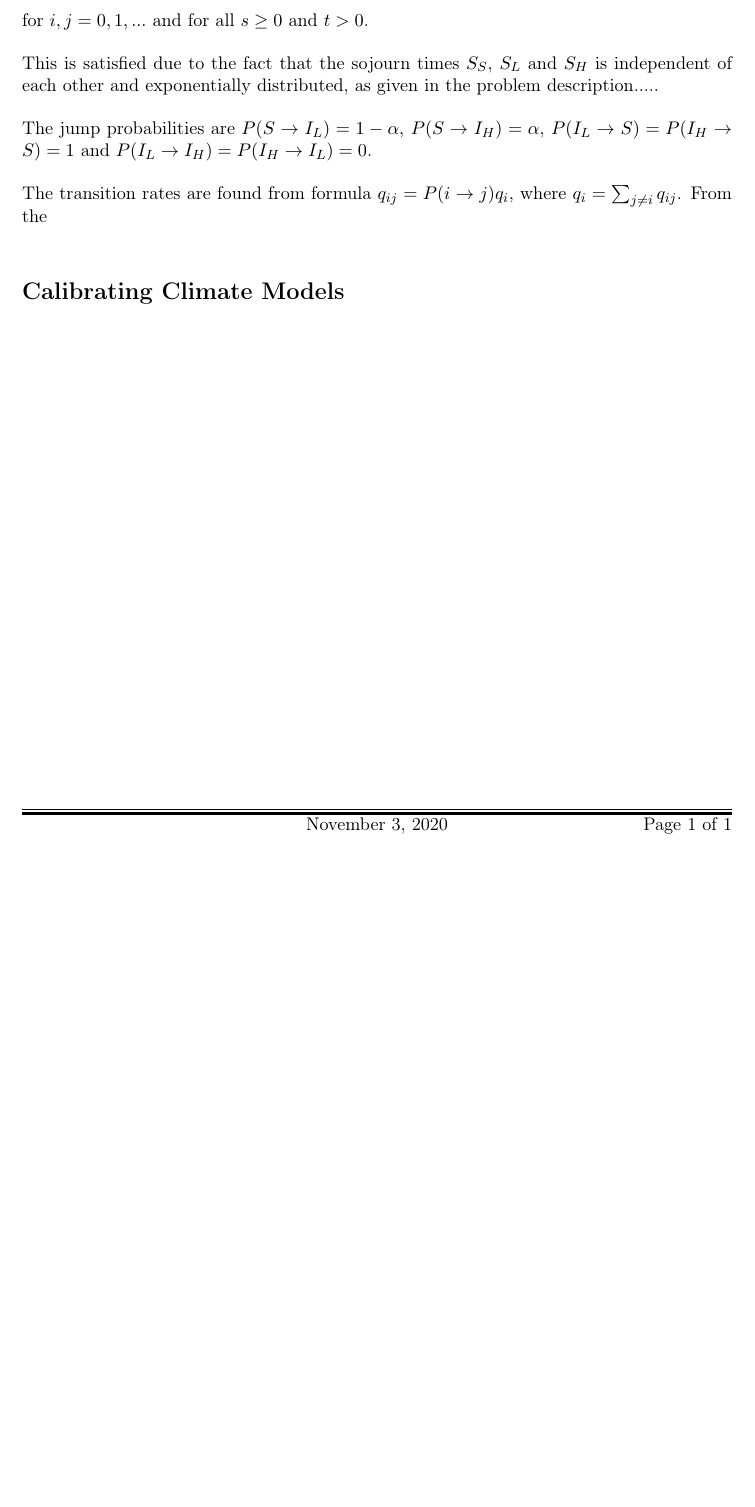
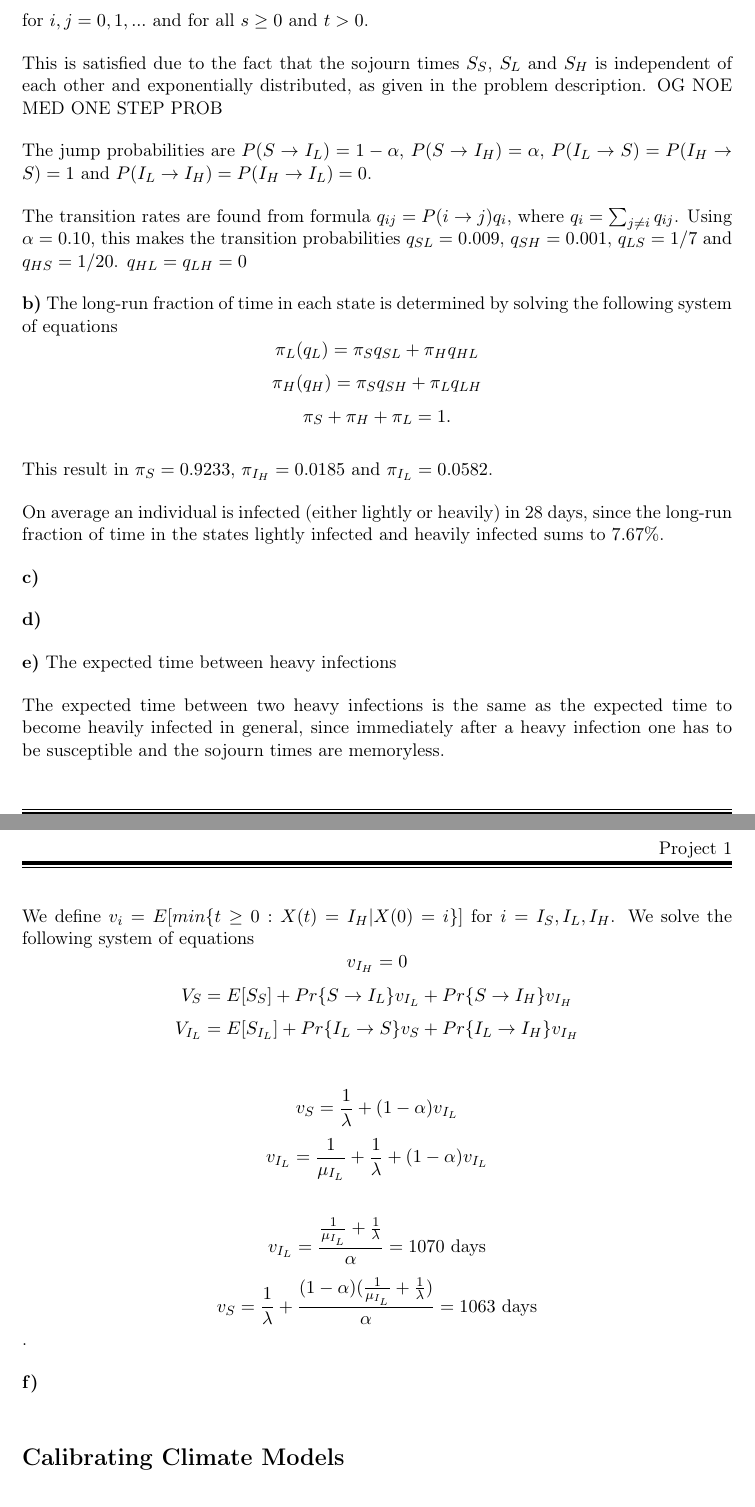
Before and after one commit to vivekapriyas/StokMod_2, a LaTeX document (main.tex, which reads oppg_1a.tex, oppg_1b.tex, oppg_1e.tex): part of the page before the commit and two parts of pages 1 and 2 of 2 after it, the two joined at a grey line, cut so that both start at the same text, the shorter picture padded with empty space. Compiled offline with pdfLaTeX.

Commit message:
Updates from Overleaf

```diff
--- a/main.tex
+++ b/main.tex
@@ -12,6 +12,16 @@
 \section*{Modelling the common cold}
 \textbf{a)}
 \input{oppg_1a}
+\textbf{b)}
+\input{oppg_1b}
+\textbf{c)}
+\input{oppg_1c}
+\textbf{d)}
+\input{oppg_1d}
+\textbf{e)}
+\input{oppg_1e}
+\textbf{f)}
+\input{oppg_1f}
 
 
 \section*{Calibrating Climate Models}
--- a/oppg_1a.tex
+++ b/oppg_1a.tex
@@ -2,8 +2,8 @@ $\{X(t):t \geq 0 \}$ is a continuous-time Markov chain since it satisfies the Ma
 $$P(X(t+s)=j|X(s)=i, X(u), 0 \leq u \leq s)=P(X(t+s)=j|X(s)=j)$$
 for $i,j = 0,1,...$ and for all $s \geq 0$ and $t >0 $.
 
-This is satisfied due to the fact that the sojourn times $S_S$, $S_L$ and $S_H$ is independent of each other and exponentially distributed, as given in the problem description.....
+This is satisfied due to the fact that the sojourn times $S_S$, $S_L$ and $S_H$ is independent of each other and exponentially distributed, as given in the problem description.  OG NOE MED ONE STEP PROB
 
 The jump probabilities are $P(S \rightarrow I_L)= 1 - \alpha$, $P(S \rightarrow I_H)= \alpha$, $P(I_L \rightarrow S)= P(I_H \rightarrow S) = 1$ and $P(I_L \rightarrow I_H)= P(I_H \rightarrow I_L) = 0$.
 
-The transition rates are found from formula $q_{ij} = P(i \rightarrow j ) q_i$, where $q_i = \sum_{j \neq i} q_{ij}$. From the
+The transition rates are found from formula $q_{ij} = P(i \rightarrow j ) q_i$, where $q_i = \sum_{j \neq i} q_{ij}$. Using $\alpha = 0.10$, this makes the transition probabilities $q_{SL} = 0.009$, $q_{SH} = 0.001$, $q_{LS} = 1/7$ and $q_{HS} = 1/20$. $q_{HL}=q_{LH}=0$
--- /dev/null
+++ b/oppg_1b.tex
@@ -0,0 +1,9 @@
+The long-run fraction of time in each state is determined by solving the following system of equations
+%$$ \pi_S(q_S) = \pi_L q_{LS} + \pi_H q_{HS}$$
+$$ \pi_L(q_L) = \pi_S q_{SL} + \pi_H q_{HL}$$
+$$ \pi_H(q_H) = \pi_S q_{SH} + \pi_L q_{LH}$$
+$$ \pi_S + \pi_H +\pi_L = 1 .$$
+
+This result in $\pi_S = 0.9233$, $\pi_{I_H} = 0.0185$ and $\pi_{I_L} = 0.0582$.
+
+On average an individual is infected (either lightly or heavily) in 28 days, since the long-run fraction of time in the states lightly infected and heavily infected sums to $7.67\%$.
--- /dev/null
+++ b/oppg_1e.tex
@@ -0,0 +1,15 @@
+The expected time between heavy infections
+
+The expected time between two heavy infections is the same as the expected time to become heavily infected in general, since immediately after a heavy infection one has to be susceptible and the sojourn times are memoryless.
+
+We define $v_i = E[min\{t \geq 0: X(t) = I_H | X(0) = i\}]$ for $i = I_S, I_L, I_H$. We solve the following system of equations
+$$v_{I_H} = 0$$
+$$V_{S} = E[S_S] + Pr\{S \rightarrow I_L\} v_{I_L} + Pr\{S \rightarrow I_H\} v_{I_H} $$
+$$V_{I_L} = E[S_{I_L}] + Pr\{I_L \rightarrow S\} v_S + Pr\{I_L \rightarrow I_H\} v_{I_H} $$
+
+
+$$ v_{S} = \frac{1}{\lambda} + (1-\alpha) v_{I_L} $
+$$ v_{I_L} =  \frac{1}{\mu_{I_L}}+  \frac{1}{\lambda} + (1-\alpha) v_{I_L} $$
+
+$$ v_{I_L} =  \frac{\frac{1}{\mu_{I_L}} +  \frac{1}{\lambda}}{\alpha} = 1070 \text{ days}$$
+$$ v_S =  \frac{1}{\lambda} + \frac{ (1-\alpha)(\frac{1}{\mu_{I_L}} +  \frac{1}{\lambda})}{\alpha} = 1063 \text{ days} $$.
```
Also changed, not shown: oppg_1c.tex (added), oppg_1d.tex (added), oppg_1f.tex (added).
